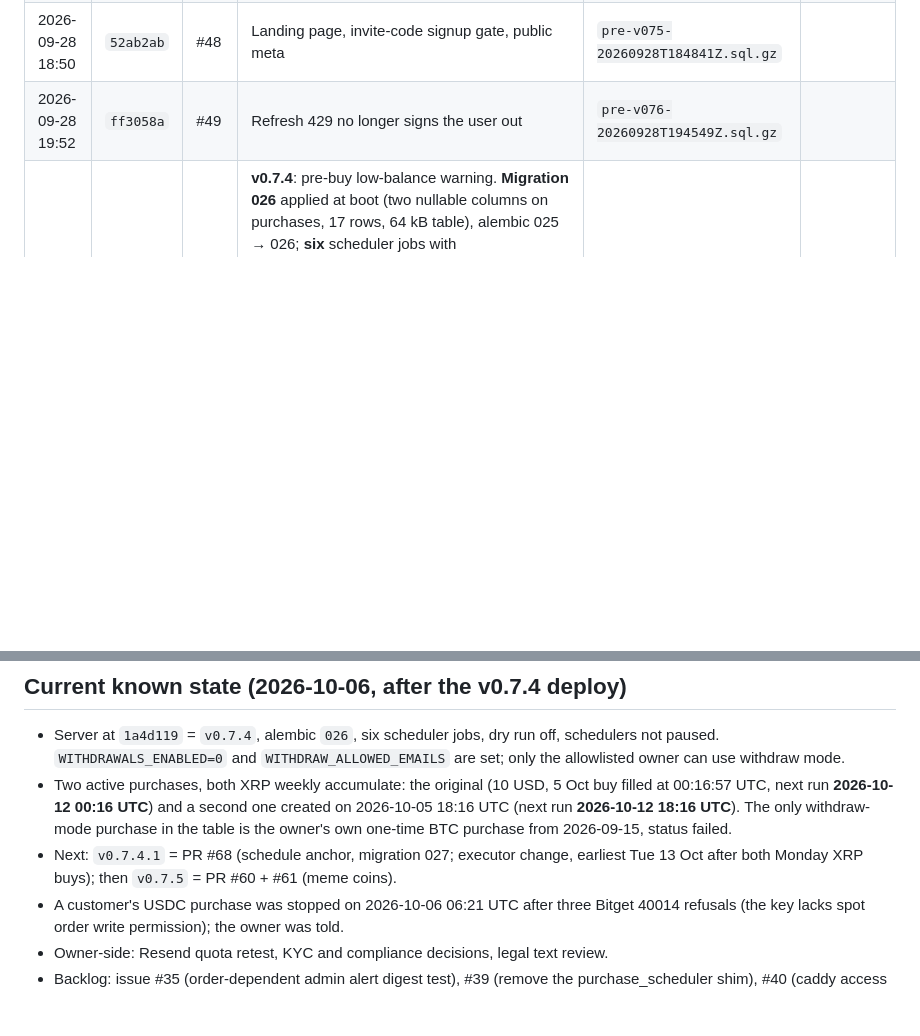
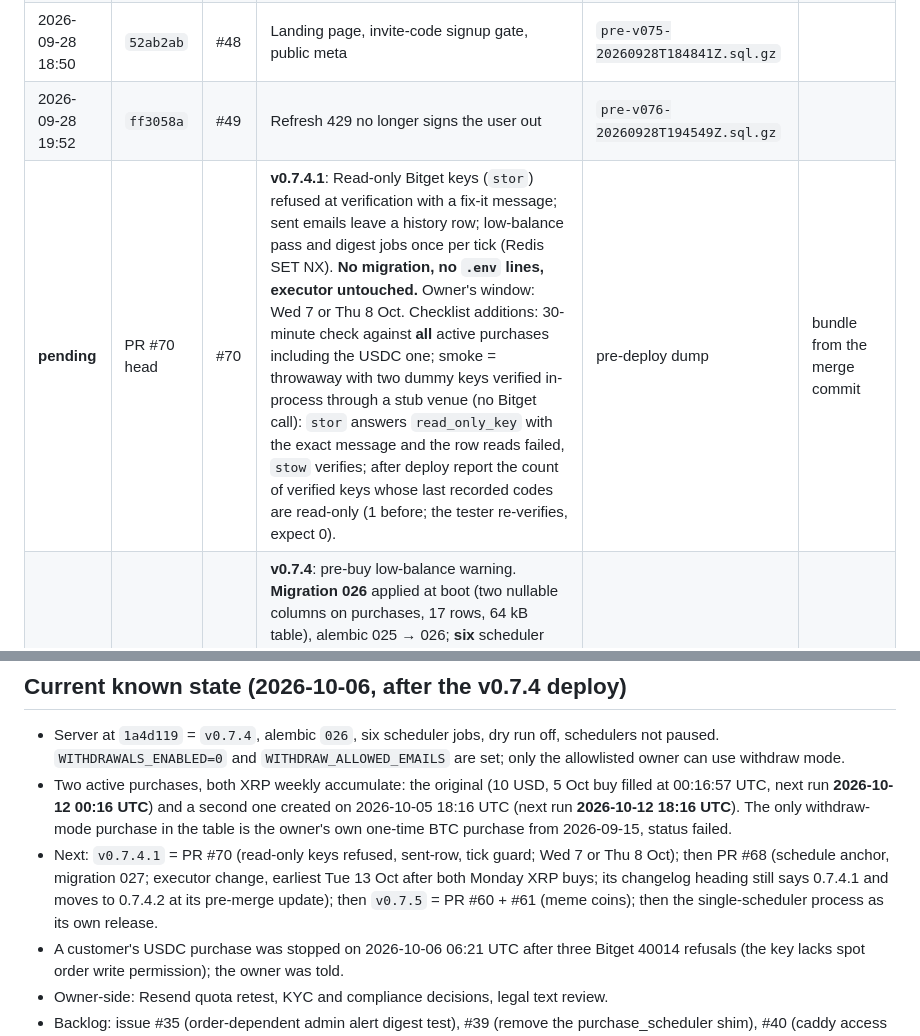
Before and after one commit to erwingarcia1/Minas-AI-Asset-Buy---Bitget---Private, a Markdown page: docs/deploy-log.md, 2 parts joined by grey strips. Rendered like a GitHub page; blank space fills up the shorter version.

```diff
--- a/docs/deploy-log.md
+++ b/docs/deploy-log.md
@@ -67,6 +67,7 @@ running ok, unless a note says otherwise.
 | 2026-09-28 03:04 | `902533f` | #47 | Telegram alerts | `pre-v074-20260928T030314Z.sql.gz` | |
 | 2026-09-28 18:50 | `52ab2ab` | #48 | Landing page, invite-code signup gate, public meta | `pre-v075-20260928T184841Z.sql.gz` | |
 | 2026-09-28 19:52 | `ff3058a` | #49 | Refresh 429 no longer signs the user out | `pre-v076-20260928T194549Z.sql.gz` | |
+| **pending** | PR #70 head | #70 | **v0.7.4.1**: Read-only Bitget keys (`stor`) refused at verification with a fix-it message; sent emails leave a history row; low-balance pass and digest jobs once per tick (Redis SET NX). **No migration, no `.env` lines, executor untouched.** Owner's window: Wed 7 or Thu 8 Oct. Checklist additions: 30-minute check against **all** active purchases including the USDC one; smoke = throwaway with two dummy keys verified in-process through a stub venue (no Bitget call): `stor` answers `read_only_key` with the exact message and the row reads failed, `stow` verifies; after deploy report the count of verified keys whose last recorded codes are read-only (1 before; the tester re-verifies, expect 0). | pre-deploy dump | bundle from the merge commit |
 | 2026-10-06 13:07 | `1a4d119` | #55 | **v0.7.4**: pre-buy low-balance warning. **Migration 026** applied at boot (two nullable columns on purchases, 17 rows, 64 kB table), alembic 025 → 026; **six** scheduler jobs with `low_balance_check` first run at 13:37 UTC (nothing in window); no new `.env` lines. Verified: health and BUILD_INFO (nginx + public) at 1a4d119, holdings and digest identical (21 rows), purchase and withdrawal jobs ok, log scan clean, token absent, Redis untouched. Smoke: preference visible and on, dashboard and purchase row without a banner; a throwaway with an injected balance reader got exactly one email (Resend id in the log, drained within the minute), both banners appeared, a top-up cleared them with nothing sent; torn down with all counts zero. Gap noted: the sent email left no `notifications` row. | `pre-v0.7.4-20261006T130724Z.sql.gz` (11622 B) | `~/web-v0.7.4` |
 | 2026-10-06 11:07 | `b06e2c0` | #65 | **v0.7.3.1**: sign-out from a stale tab revokes for real (issue #64). No migration, alembic 025, no new `.env` lines. Verified: health and BUILD_INFO (nginx + public) at b06e2c0, holdings and digest identical (21 rows), five jobs, purchase and withdrawal jobs ok at 11:17 UTC, log scan clean apart from the smoke tests' own lines, token absent, Redis untouched (67 → 70 revocation keys). Smoke: a v0.7.3 session survived the deploy; two-tab reload 2/2; stale-tab sign-out 204 and the other tab signed out on its next reload, 2/2; API logout with a stale header 204 and both cookie sets 401 afterwards; throwaway torn down, all counts zero. | `pre-v0.7.3.1-20261006T110642Z.sql.gz` (12068 B) | `~/web-v0.7.3.1` |
 | 2026-10-05 13:45 | `c1190ea` | #57 | **v0.7.3**: refresh rotation grace window (refresh and CSRF cookies). No migration, alembic 025, no new `.env` lines. Verified: health and BUILD_INFO (nginx + public) at c1190ea, holdings and digest identical, five jobs, purchase and withdrawal jobs ok at 13:56 UTC, log scan clean apart from the smoke tests' own lines, token absent; Redis untouched (54 → 57 revocation keys, container not restarted); smoke: a session signed in on v0.7.2 survived the deploy, two-tab reload 2/2 rounds, logout refuses the previous and the current cookie set with 401; throwaway torn down, all counts zero. | `pre-v0.7.3-20261005T134458Z.sql.gz` (10285 B) | `~/web-v0.7.3` |
@@ -162,9 +163,12 @@ Every admin action is written to the audit table.
   buy filled at 00:16:57 UTC, next run **2026-10-12 00:16 UTC**) and a second
   one created on 2026-10-05 18:16 UTC (next run **2026-10-12 18:16 UTC**). The only withdraw-mode purchase in the table is
   the owner's own one-time BTC purchase from 2026-09-15, status failed.
-- Next: `v0.7.4.1` = PR #68 (schedule anchor, migration 027; executor change,
-  earliest Tue 13 Oct after both Monday XRP buys); then `v0.7.5` = PR #60 + #61
-  (meme coins).
+- Next: `v0.7.4.1` = PR #70 (read-only keys refused, sent-row, tick guard; Wed 7
+  or Thu 8 Oct); then PR #68 (schedule anchor, migration 027; executor change,
+  earliest Tue 13 Oct after both Monday XRP buys; its changelog heading still
+  says 0.7.4.1 and moves to 0.7.4.2 at its pre-merge update); then `v0.7.5` =
+  PR #60 + #61 (meme coins); then the single-scheduler process as its own
+  release.
 - A customer's USDC purchase was stopped on 2026-10-06 06:21 UTC after three
   Bitget 40014 refusals (the key lacks spot order write permission); the owner
   was told.
```
Also changed, not shown: CHANGELOG.md (+9 -0 lines).
